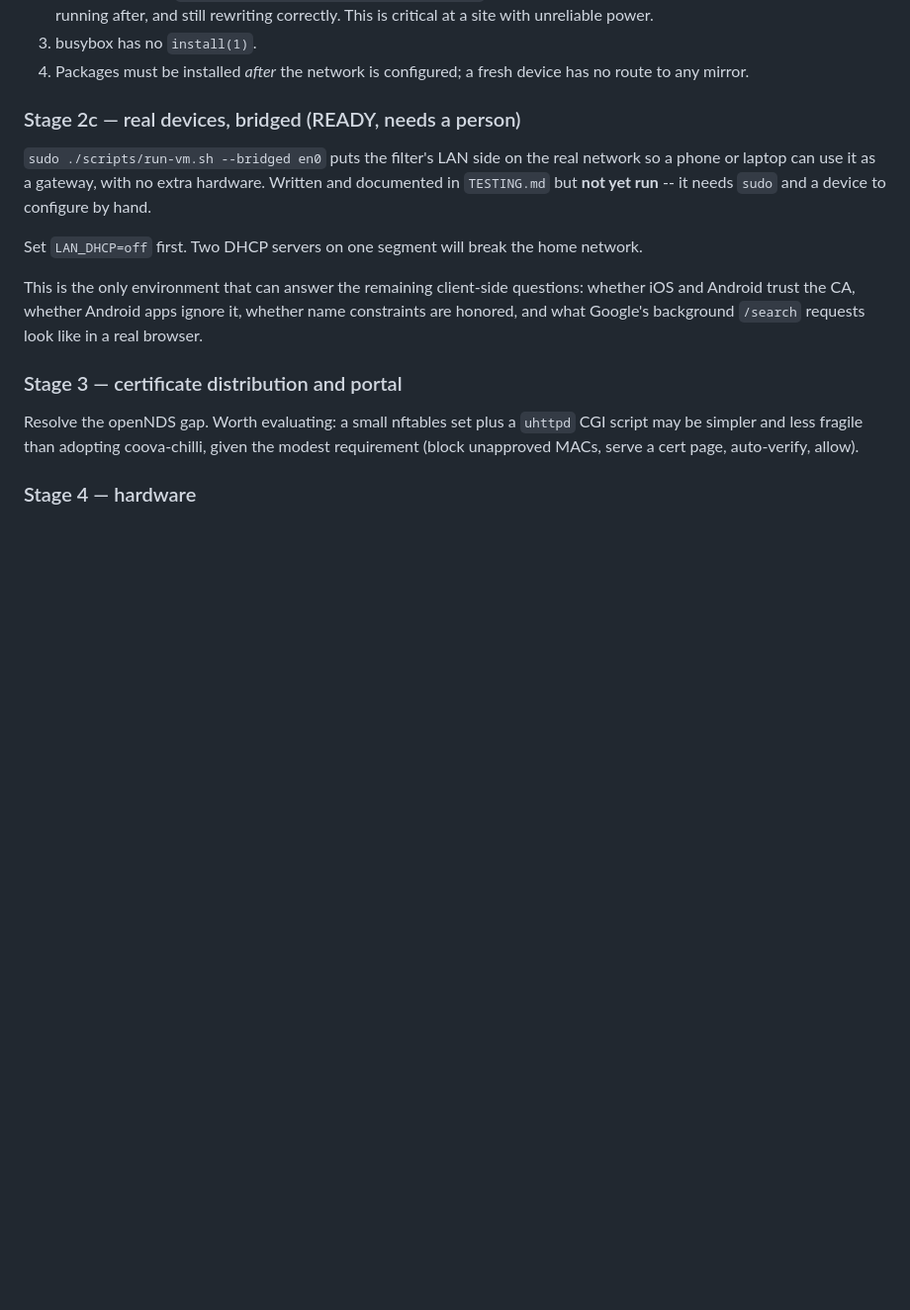
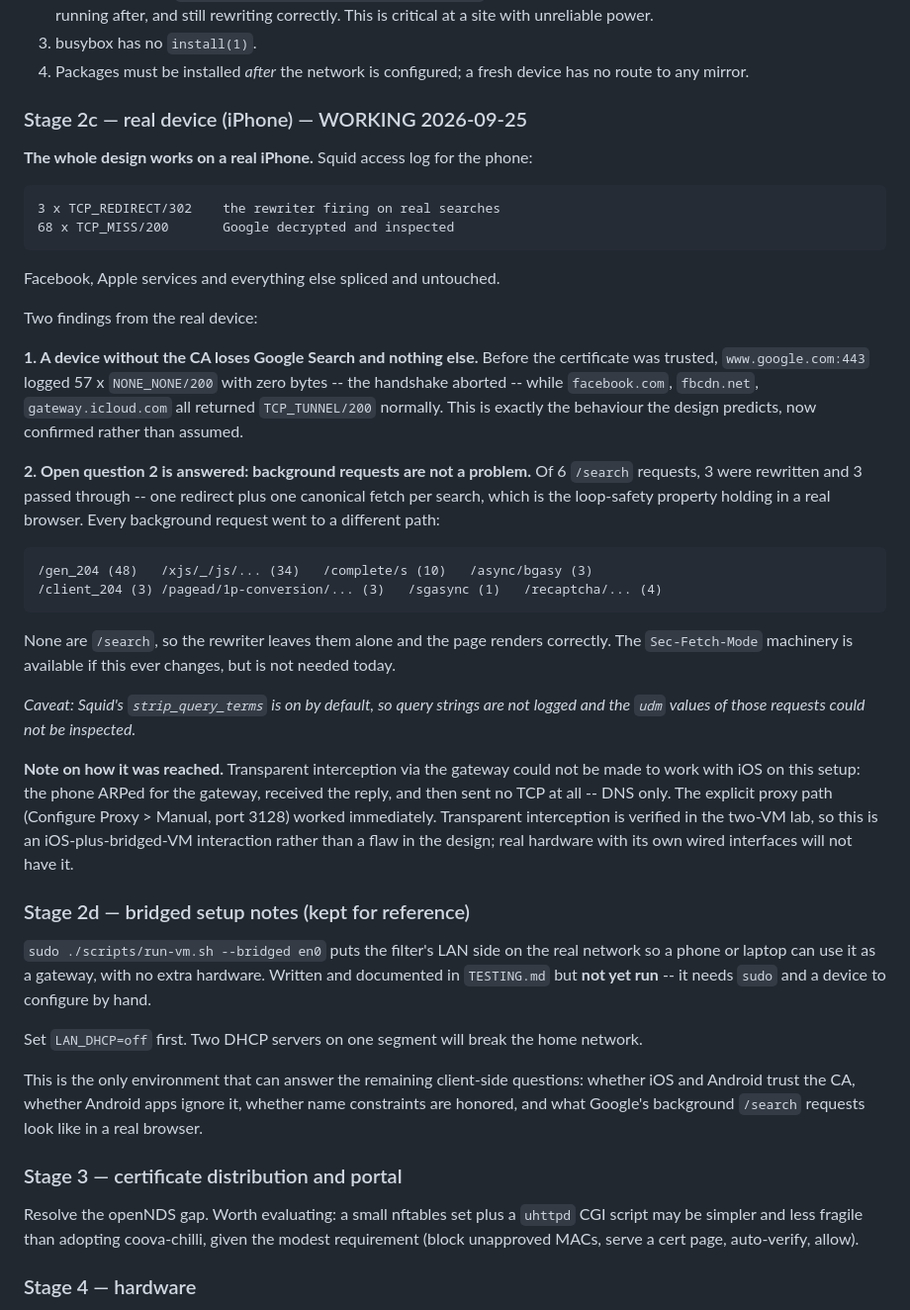
Before and after one commit to eyedulla18/ai_network_block, a Markdown page: PLAN.md, the part around the change. Shown at 99% size. GitHub-like rendering; blank space fills up the shorter version.

Commit message:
Record a working end-to-end test on a real iPhone
The design works on real hardware-adjacent kit: 3 TCP_REDIRECT/302 on real
searches, 68 TCP_MISS/200 of decrypted Google traffic, everything else
spliced.

Answers open question 2. Of 6 /search requests, 3 were rewritten and 3
passed through -- one redirect plus one canonical fetch per search, which
is loop safety holding in a real browser. Every background request went to
a different path (/gen_204, /xjs/_/js/..., /complete/s, /async/bgasy,
/client_204, /pagead/..., /recaptcha/...), so the rewriter leaves them
alone and the page renders. The Sec-Fetch-Mode machinery stays available
but is not needed today.

Also confirms the predicted experience for a device without the CA: 57
NONE_NONE/200 with zero bytes on www.google.com while facebook.com,
fbcdn.net and gateway.icloud.com tunnelled normally. Google Search is lost;
the rest of the internet is not.

Transparent interception could not be made to work with iOS over a bridged
VM -- the phone ARPed for the gateway, got a reply, and then sent no TCP at
all. The explicit proxy worked immediately. Transparent interception is
verified in the two-VM lab, so this reads as an iOS-plus-vmnet interaction
rather than a design flaw.

Co-Authored-By: Claude Opus 5 <noreply@anthropic.com>

````diff
--- a/PLAN.md
+++ b/PLAN.md
@@ -279,7 +279,51 @@ Findings:
 4. Packages must be installed *after* the network is configured; a fresh device has no
    route to any mirror.
 
-### Stage 2c — real devices, bridged (READY, needs a person)
+### Stage 2c — real device (iPhone) — WORKING 2026-09-25
+
+**The whole design works on a real iPhone.** Squid access log for the phone:
+
+```
+3 x TCP_REDIRECT/302    the rewriter firing on real searches
+68 x TCP_MISS/200       Google decrypted and inspected
+```
+
+Facebook, Apple services and everything else spliced and untouched.
+
+Two findings from the real device:
+
+**1. A device without the CA loses Google Search and nothing else.** Before the
+certificate was trusted, `www.google.com:443` logged 57 x `NONE_NONE/200` with
+zero bytes -- the handshake aborted -- while `facebook.com`, `fbcdn.net`,
+`gateway.icloud.com` all returned `TCP_TUNNEL/200` normally. This is exactly the
+behaviour the design predicts, now confirmed rather than assumed.
+
+**2. Open question 2 is answered: background requests are not a problem.**
+Of 6 `/search` requests, 3 were rewritten and 3 passed through -- one redirect
+plus one canonical fetch per search, which is the loop-safety property holding in
+a real browser. Every background request went to a different path:
+
+```
+/gen_204 (48)   /xjs/_/js/... (34)   /complete/s (10)   /async/bgasy (3)
+/client_204 (3) /pagead/1p-conversion/... (3)   /sgasync (1)   /recaptcha/... (4)
+```
+
+None are `/search`, so the rewriter leaves them alone and the page renders
+correctly. The `Sec-Fetch-Mode` machinery is available if this ever changes, but
+is not needed today.
+
+*Caveat: Squid's `strip_query_terms` is on by default, so query strings are not
+logged and the `udm` values of those requests could not be inspected.*
+
+**Note on how it was reached.** Transparent interception via the gateway could not
+be made to work with iOS on this setup: the phone ARPed for the gateway, received
+the reply, and then sent no TCP at all -- DNS only. The explicit proxy path
+(Configure Proxy > Manual, port 3128) worked immediately. Transparent
+interception is verified in the two-VM lab, so this is an iOS-plus-bridged-VM
+interaction rather than a flaw in the design; real hardware with its own wired
+interfaces will not have it.
+
+### Stage 2d — bridged setup notes (kept for reference)
 
 `sudo ./scripts/run-vm.sh --bridged en0` puts the filter's LAN side on the real network so
 a phone or laptop can use it as a gateway, with no extra hardware. Written and documented
````
